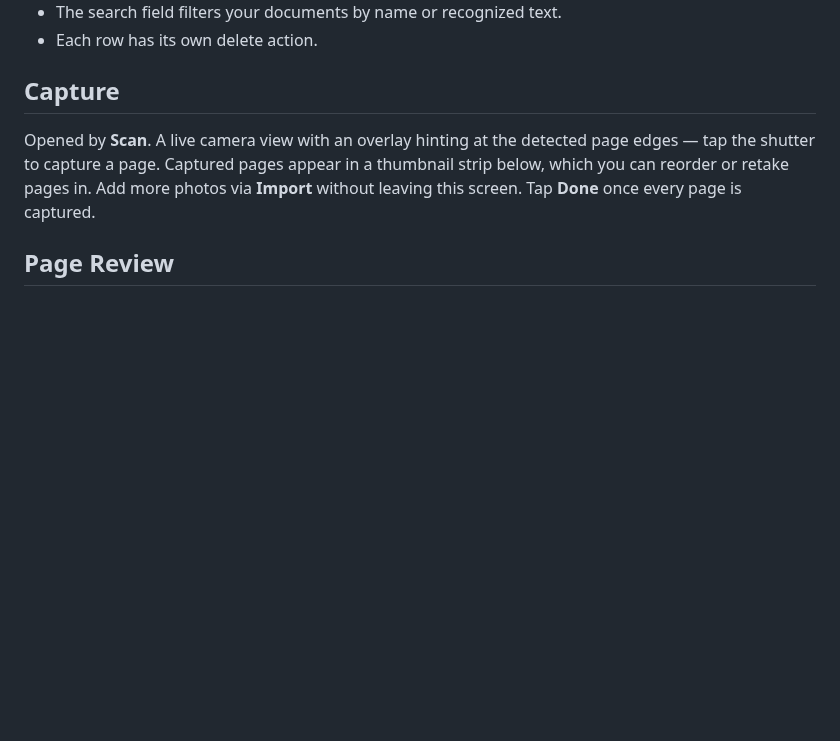
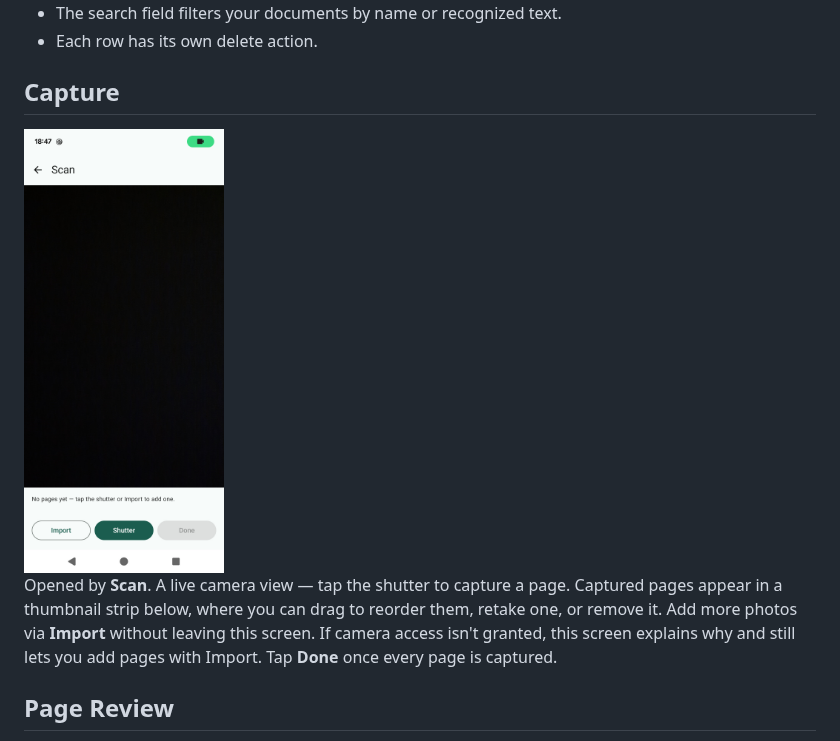
Before and after one commit to tomasbjerre/keepsheet, a Markdown page: docs/user-manual.md, the part around the change. Rendered like a GitHub page; pictures changed too: docs/screenshots/2-capture.jpg (added); blank space fills up the shorter version.

```diff
--- a/docs/user-manual.md
+++ b/docs/user-manual.md
@@ -24,11 +24,14 @@ with its name, date, page count, and size. Tap a row to open it.
 
 ## Capture
 
-Opened by **Scan**. A live camera view with an overlay hinting at the
-detected page edges — tap the shutter to capture a page. Captured pages
-appear in a thumbnail strip below, which you can reorder or retake pages
-in. Add more photos via **Import** without leaving this screen. Tap **Done**
-once every page is captured.
+<img src="screenshots/2-capture.jpg" alt="Capture screen" width="200">
+
+Opened by **Scan**. A live camera view — tap the shutter to capture a
+page. Captured pages appear in a thumbnail strip below, where you can drag
+to reorder them, retake one, or remove it. Add more photos via **Import**
+without leaving this screen. If camera access isn't granted, this screen
+explains why and still lets you add pages with Import. Tap **Done** once
+every page is captured.
 
 ## Page Review
 
```
Also changed, not shown: 10 other files.
